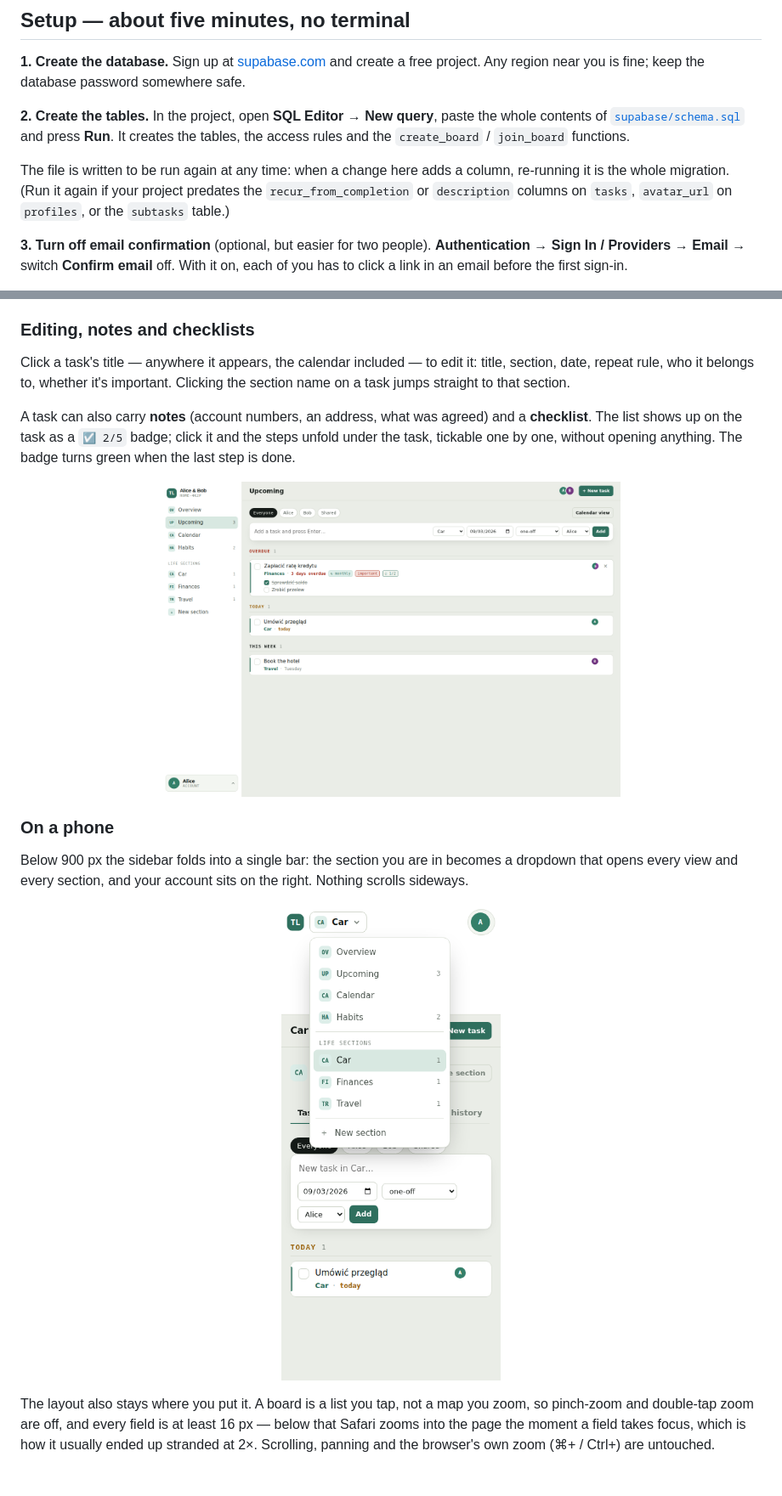
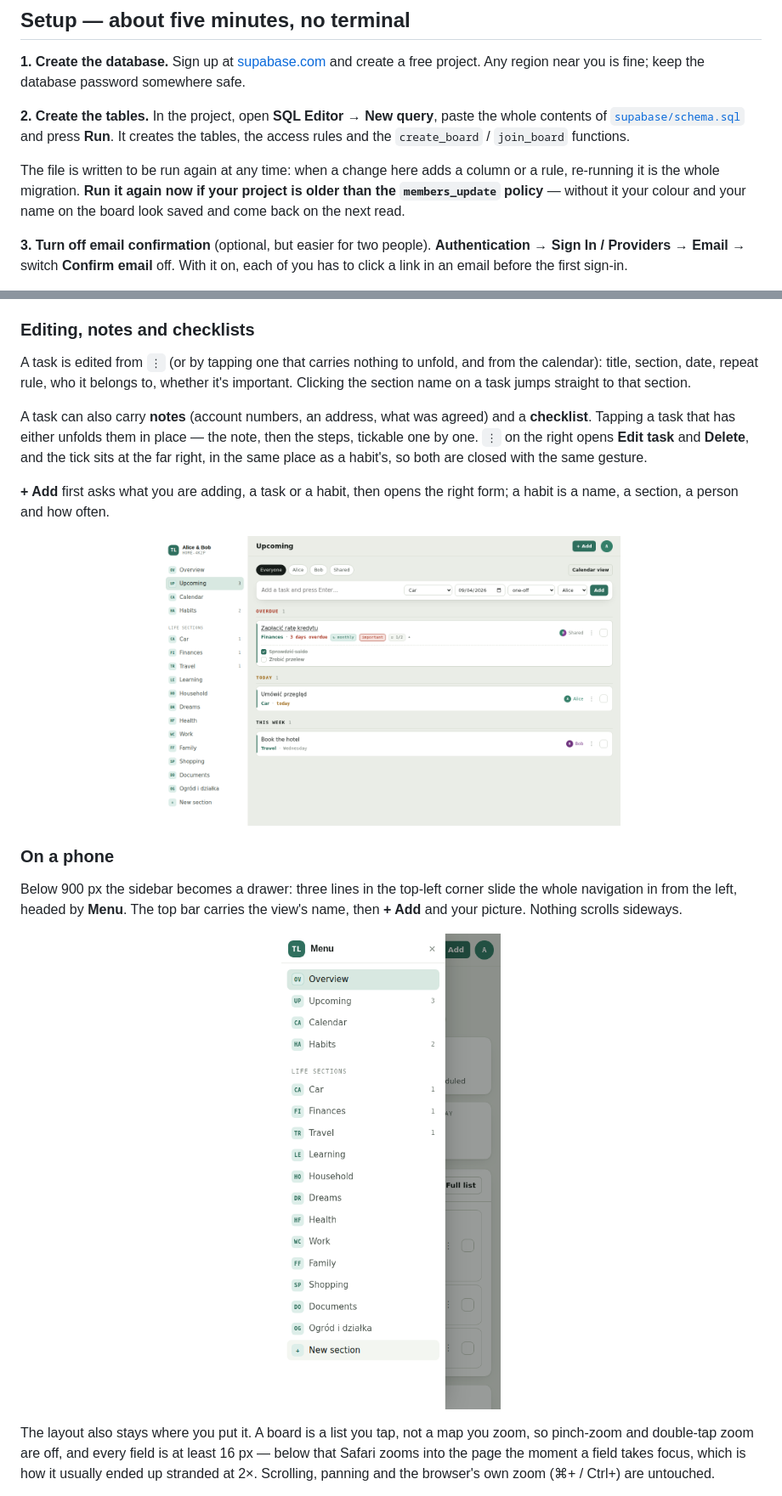
Before and after one commit to albertjanik/the-life, a Markdown page: README.md, 2 parts joined by grey strips. Shown at 85% size. Rendered like a GitHub page; pictures changed too: docs/checklist.png, docs/mobile.png.

```diff
--- a/README.md
+++ b/README.md
@@ -30,9 +30,10 @@ free project. Any region near you is fine; keep the database password somewhere
 contents of [`supabase/schema.sql`](supabase/schema.sql) and press **Run**. It creates the
 tables, the access rules and the `create_board` / `join_board` functions.
 
-The file is written to be run again at any time: when a change here adds a column, re-running
-it is the whole migration. (Run it again if your project predates the `recur_from_completion`
-or `description` columns on `tasks`, `avatar_url` on `profiles`, or the `subtasks` table.)
+The file is written to be run again at any time: when a change here adds a column or a rule,
+re-running it is the whole migration. **Run it again now if your project is older than the
+`members_update` policy** — without it your colour and your name on the board look saved and
+come back on the next read.
 
 **3. Turn off email confirmation** (optional, but easier for two people).
 **Authentication → Sign In / Providers → Email** → switch **Confirm email** off. With it on,
@@ -102,14 +100,18 @@ Each repeating task also carries a switch, **off by default**:
 
 ### Editing, notes and checklists
 
-Click a task's title — anywhere it appears, the calendar included — to edit it: title,
-section, date, repeat rule, who it belongs to, whether it's important. Clicking the section
-name on a task jumps straight to that section.
+A task is edited from `⋮` (or by tapping one that carries nothing to unfold, and from the
+calendar): title, section, date, repeat rule, who it belongs to, whether it's important.
+Clicking the section name on a task jumps straight to that section.
 
 A task can also carry **notes** (account numbers, an address, what was agreed) and a
-**checklist**. The list shows up on the task as a `☑ 2/5` badge; click it and the steps
-unfold under the task, tickable one by one, without opening anything. The badge turns green
-when the last step is done.
+**checklist**. Tapping a task that has either unfolds them in place — the note, then the
+steps, tickable one by one. `⋮` on the right opens **Edit task** and **Delete**, and the
+tick sits at the far right, in the same place as a habit's, so both are closed with the same
+gesture.
+
+**+ Add** first asks what you are adding, a task or a habit, then opens the right form; a
+habit is a name, a section, a person and how often.
 
 <p align="center">
   <img src="docs/checklist.png" width="62%" alt="A task with its checklist open">
@@ -117,9 +119,9 @@ when the last step is done.
 
 ### On a phone
 
-Below 900 px the sidebar folds into a single bar: the section you are in becomes a dropdown
-that opens every view and every section, and your account sits on the right. Nothing scrolls
-sideways.
+Below 900 px the sidebar becomes a drawer: three lines in the top-left corner slide the whole
+navigation in from the left, headed by **Menu**. The top bar carries the view's name, then
+**+ Add** and your picture. Nothing scrolls sideways.
 
 <p align="center">
   <img src="docs/mobile.png" width="34%" alt="The section dropdown on a phone">
```
Also changed, not shown: other parts of README.md (+2 -5 lines), 5 other files.
